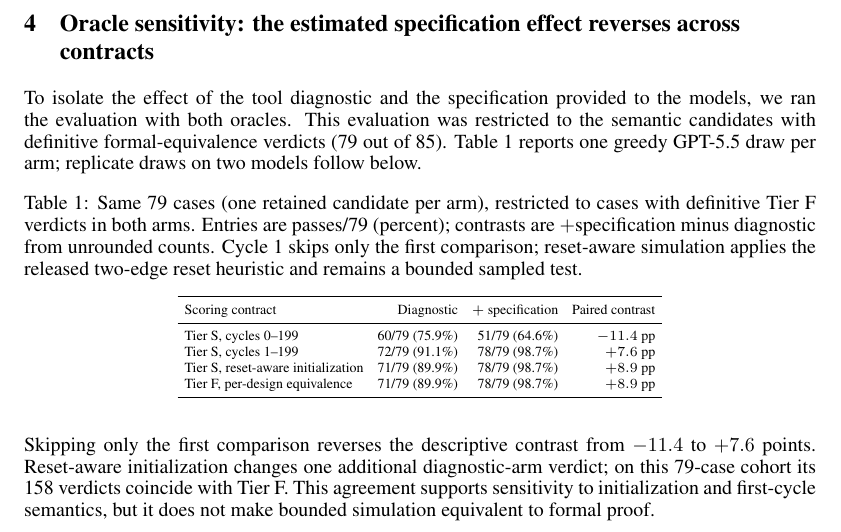
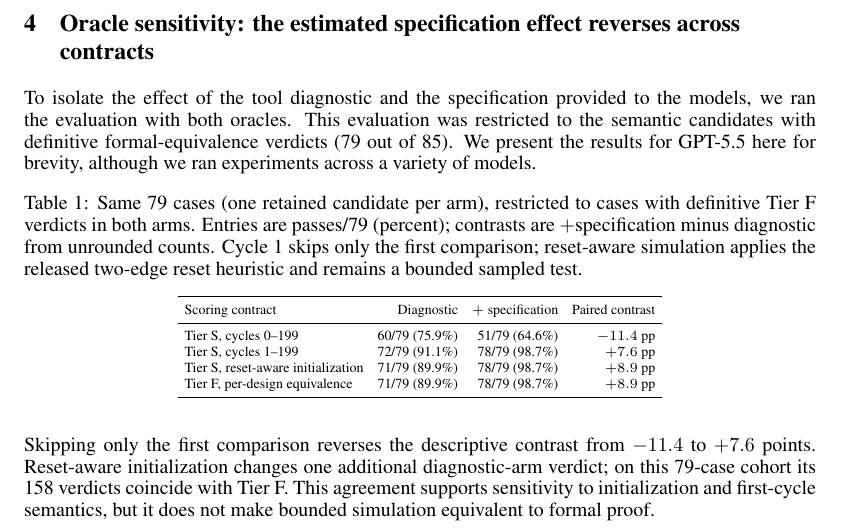
Before and after one commit to Evaaaz/RTLRepairBench, a LaTeX paper (paper/paper.tex): part of page 4 of 8, cut so that both start at the same text. Compiled offline with pdfLaTeX.

Commit message:
Revert Section 4 intro sentence to submission wording and rebuild paper.pdf
Co-Authored-By: Claude Sonnet 5.5 <noreply@anthropic.com>

```diff
--- a/paper/paper.tex
+++ b/paper/paper.tex
@@ -140,8 +140,8 @@ Section~\ref{section5}.
 
 To isolate the effect of the tool diagnostic and the specification provided to the models, we ran
 the evaluation with both oracles. This evaluation was restricted to the semantic candidates with
-definitive formal-equivalence verdicts (79 out of 85). Table~\ref{tab:oracle} reports one greedy
-GPT-5.5 draw per arm; replicate draws on two models follow below.
+definitive formal-equivalence verdicts (79 out of 85). We present the results for
+GPT-5.5 here for brevity, although we ran experiments across a variety of models.
 
 \begin{table}[H]
 \centering
```
Also changed, not shown: paper/paper.pdf.
